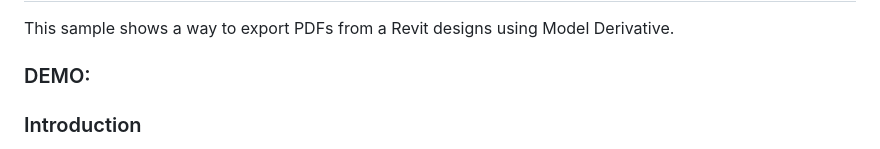
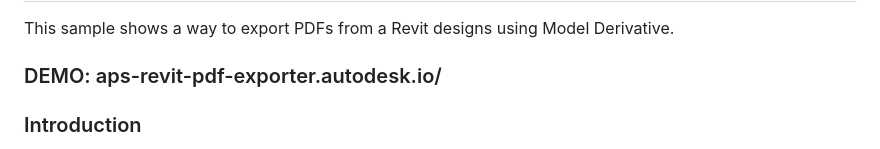
Before and after one commit to autodesk-platform-services/aps-export-revit-pdf-md, a Markdown page: README.MD, the part around the change. GitHub-like rendering.

```diff
--- a/README.MD
+++ b/README.MD
@@ -2,7 +2,7 @@
 
 This sample shows a way to export PDFs from a Revit designs using Model Derivative.
 
-### DEMO:
+### DEMO: aps-revit-pdf-exporter.autodesk.io/
 
 ### Introduction
 
```
